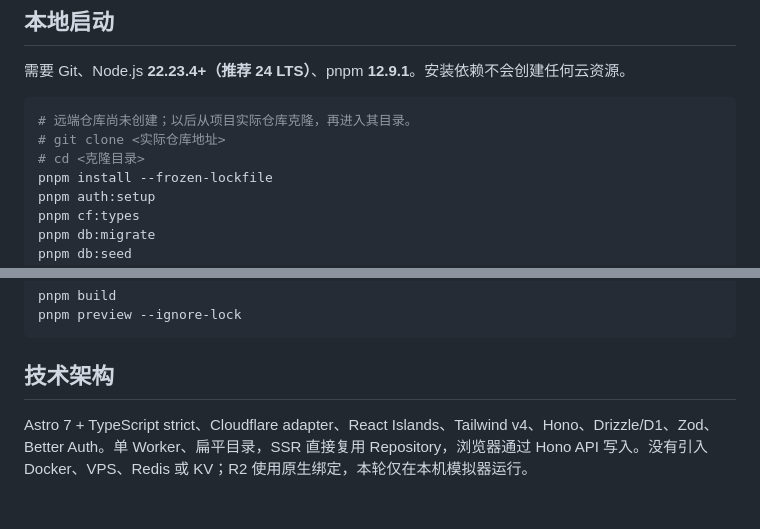
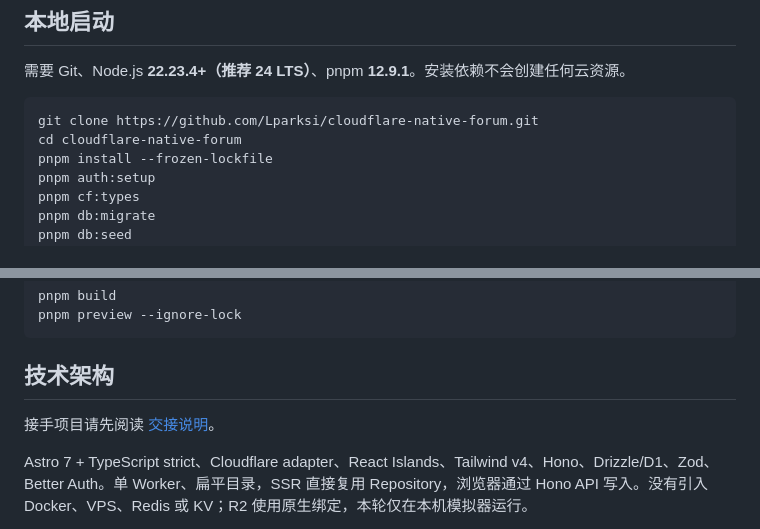
Before and after one commit to Lparksi/cloudflare-native-forum, a Markdown page: README.md, 2 parts joined by grey strips. GitHub-like rendering; blank space fills up the shorter version.

Commit message:
docs: prepare public repository and ChatGPT dots handoff

````diff
--- a/README.md
+++ b/README.md
@@ -9,9 +9,8 @@
 需要 Git、Node.js **22.23.4+（推荐 24 LTS）**、pnpm **12.9.1**。安装依赖不会创建任何云资源。
 
 ```sh
-# 远端仓库尚未创建；以后从项目实际仓库克隆，再进入其目录。
-# git clone <实际仓库地址>
-# cd <克隆目录>
+git clone https://github.com/Lparksi/cloudflare-native-forum.git
+cd cloudflare-native-forum
 pnpm install --frozen-lockfile
 pnpm auth:setup
 pnpm cf:types
@@ -30,6 +29,8 @@ pnpm preview --ignore-lock
 ```
 
 ## 技术架构
+
+接手项目请先阅读 [交接说明](docs/HANDOFF.md)。
 
 Astro 7 + TypeScript strict、Cloudflare adapter、React Islands、Tailwind v4、Hono、Drizzle/D1、Zod、Better Auth。单 Worker、扁平目录，SSR 直接复用 Repository，浏览器通过 Hono API 写入。没有引入 Docker、VPS、Redis 或 KV；R2 使用原生绑定，本轮仅在本机模拟器运行。
 
````
Also changed, not shown: docs/HANDOFF.md (added, +51 -0 lines).
